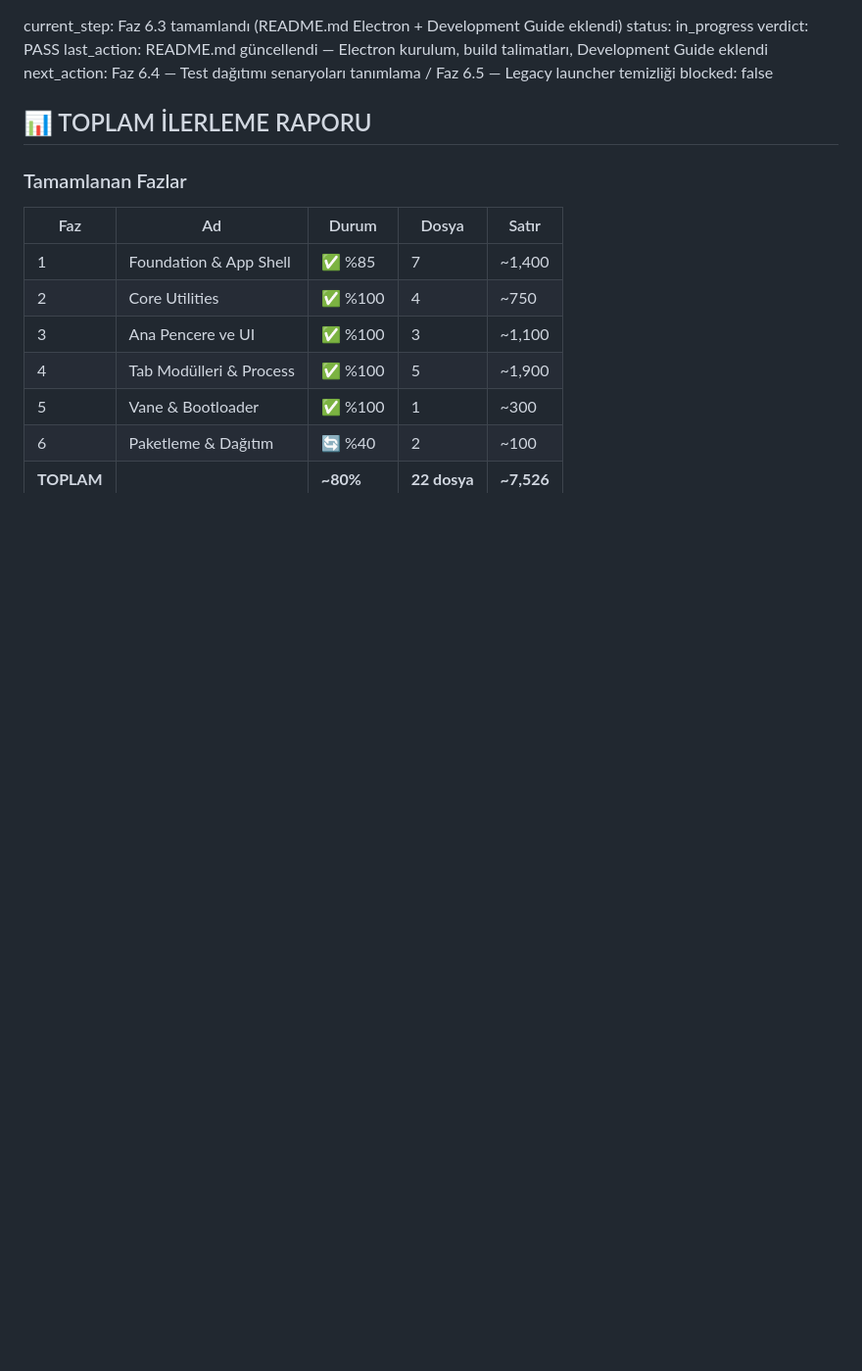
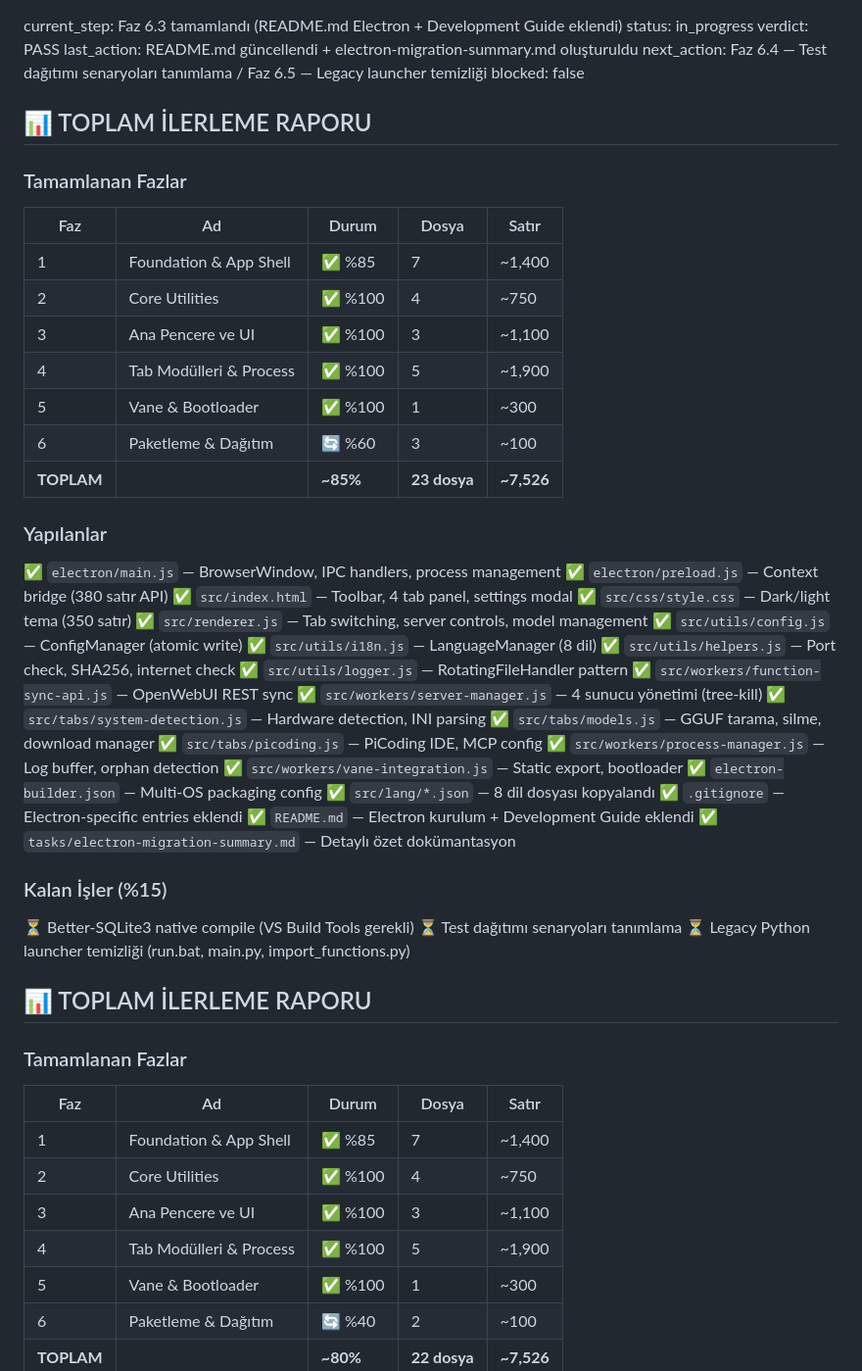
Before and after one commit to nafiozdemir231-prog/llm-runner-aio, a Markdown page: tasks/state.md, the part around the change. Shown at 98% size. Drawn GitHub-style; blank space fills up the shorter version.

Commit message:
docs: Electron migration summary + task tracking güncellendi — Faz 6.3 tamamlandi

```diff
--- a/tasks/state.md
+++ b/tasks/state.md
@@ -1,9 +1,50 @@
 current_step: Faz 6.3 tamamlandı (README.md Electron + Development Guide eklendi)
 status: in_progress
 verdict: PASS
-last_action: README.md güncellendi — Electron kurulum, build talimatları, Development Guide eklendi
+last_action: README.md güncellendi + electron-migration-summary.md oluşturuldu
 next_action: Faz 6.4 — Test dağıtımı senaryoları tanımlama / Faz 6.5 — Legacy launcher temizliği
 blocked: false
+
+## 📊 TOPLAM İLERLEME RAPORU
+
+### Tamamlanan Fazlar
+| Faz | Ad | Durum | Dosya | Satır |
+|-----|-----|-------|-------|-------|
+| 1 | Foundation & App Shell | ✅ %85 | 7 | ~1,400 |
+| 2 | Core Utilities | ✅ %100 | 4 | ~750 |
+| 3 | Ana Pencere ve UI | ✅ %100 | 3 | ~1,100 |
+| 4 | Tab Modülleri & Process | ✅ %100 | 5 | ~1,900 |
+| 5 | Vane & Bootloader | ✅ %100 | 1 | ~300 |
+| 6 | Paketleme & Dağıtım | 🔄 %60 | 3 | ~100 |
+| **TOPLAM** | | **~85%** | **23 dosya** | **~7,526** |
+
+### Yapılanlar
+✅ `electron/main.js` — BrowserWindow, IPC handlers, process management
+✅ `electron/preload.js` — Context bridge (380 satır API)
+✅ `src/index.html` — Toolbar, 4 tab panel, settings modal
+✅ `src/css/style.css` — Dark/light tema (350 satır)
+✅ `src/renderer.js` — Tab switching, server controls, model management
+✅ `src/utils/config.js` — ConfigManager (atomic write)
+✅ `src/utils/i18n.js` — LanguageManager (8 dil)
+✅ `src/utils/helpers.js` — Port check, SHA256, internet check
+✅ `src/utils/logger.js` — RotatingFileHandler pattern
+✅ `src/workers/function-sync-api.js` — OpenWebUI REST sync
+✅ `src/workers/server-manager.js` — 4 sunucu yönetimi (tree-kill)
+✅ `src/tabs/system-detection.js` — Hardware detection, INI parsing
+✅ `src/tabs/models.js` — GGUF tarama, silme, download manager
+✅ `src/tabs/picoding.js` — PiCoding IDE, MCP config
+✅ `src/workers/process-manager.js` — Log buffer, orphan detection
+✅ `src/workers/vane-integration.js` — Static export, bootloader
+✅ `electron-builder.json` — Multi-OS packaging config
+✅ `src/lang/*.json` — 8 dil dosyası kopyalandı
+✅ `.gitignore` — Electron-specific entries eklendi
+✅ `README.md` — Electron kurulum + Development Guide eklendi
+✅ `tasks/electron-migration-summary.md` — Detaylı özet dokümantasyon
+
+### Kalan İşler (%15)
+⏳ Better-SQLite3 native compile (VS Build Tools gerekli)
+⏳ Test dağıtımı senaryoları tanımlama
+⏳ Legacy Python launcher temizliği (run.bat, main.py, import_functions.py)
 
 ## 📊 TOPLAM İLERLEME RAPORU
 
```
Also changed, not shown: tasks/electron-migration-summary.md (added, +208 -0 lines), tasks/todo.md (+9 -7 lines).
